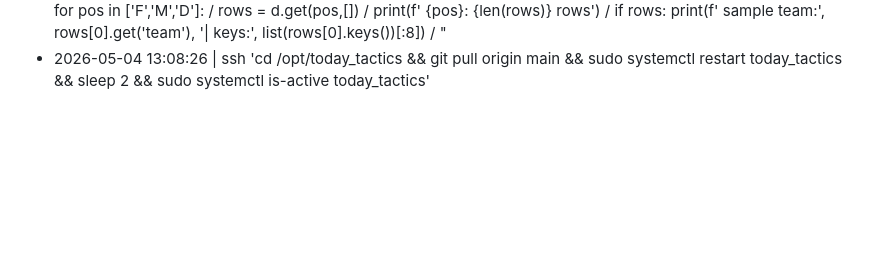
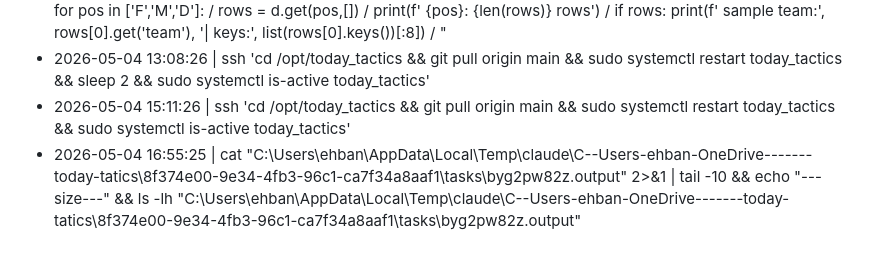
Before and after one commit to bbang-bbang/today_tatics, a Markdown page: checklist/history.md, the part around the change. Drawn GitHub-style; blank space fills up the shorter version.

Commit message:
chore: history 자동 로그 추가 — 카드 incidents 백필 작업 기록

```diff
--- a/checklist/history.md
+++ b/checklist/history.md
@@ -2189,3 +2189,5 @@ _league_coefs(tid_filter)  # 조회 헬퍼
 - 2026-05-04 12:58:13 | curl -sL "http://today-tactics.co.kr/api/next-round?league=k2" | python -c " / import sys,io,json / sys.stdout=io.TextIOWrapper(sys.stdout.buffer,encoding='utf-8') / d=json.load(sys.stdin) / print('League:',d.get('league'),'Round:',d.get('round_label'),'iso_week:',d.get('iso_week')) / print('Matches:',len(d.get('matches',[]))) / for m in d.get('matches',[])[:5]: /     p=m.get('pred') /     print(f'  {m[\"home\"][\"name\"]} vs {m[\"away\"][\"name\"]}', '->', p['home_pct'] if p else 'NO PRED', '/', p['draw_pct'] if p else '-', '/', p['away_pct'] if p else '-') / "
 - 2026-05-04 12:59:13 | curl -sL "http://today-tactics.co.kr/api/insights/top-performers?year=2026" | python -c " / import sys,io,json / sys.stdout=io.TextIOWrapper(sys.stdout.buffer,encoding='utf-8') / d=json.load(sys.stdin) / for pos in ['F','M','D']: /     rows = d.get(pos,[]) /     print(f'  {pos}: {len(rows)} rows') /     if rows: print(f'    sample team:', rows[0].get('team'), '| keys:', list(rows[0].keys())[:8]) / "
 - 2026-05-04 13:08:26 | ssh <REDACTED> 'cd /opt/today_tactics && git pull origin main && sudo systemctl restart today_tactics && sleep 2 && sudo systemctl is-active today_tactics'
+- 2026-05-04 15:11:26 | ssh <REDACTED> 'cd /opt/today_tactics && git pull origin main && sudo systemctl restart today_tactics && sudo systemctl is-active today_tactics'
+- 2026-05-04 16:55:25 | cat "C:\Users\ehban\AppData\Local\Temp\claude\C--Users-ehban-OneDrive-------today-tatics\8f374e00-9e34-4fb3-96c1-ca7f34a8aaf1\tasks\byg2pw82z.output" 2>&1 | tail -10 && echo "---size---" && ls -lh "C:\Users\ehban\AppData\Local\Temp\claude\C--Users-ehban-OneDrive-------today-tatics\8f374e00-9e34-4fb3-96c1-ca7f34a8aaf1\tasks\byg2pw82z.output"
```
